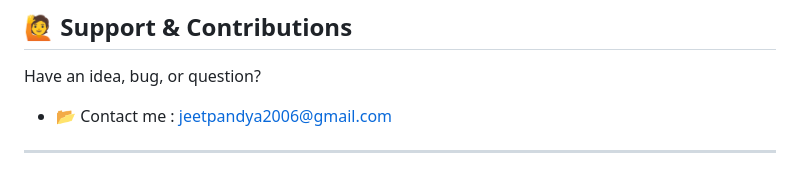
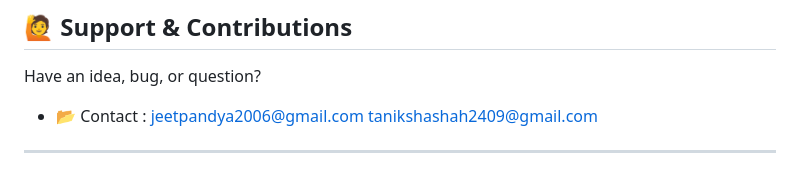
Before and after one commit to JEET090806/OracleAuth, a Markdown page: README.md, the part around the change. Rendered like a GitHub page.

```diff
--- a/README.md
+++ b/README.md
@@ -90,7 +90,8 @@ Licensed under the **MIT License** — free to use, share, and modify.
 
 Have an idea, bug, or question?
 
-- 📂 Contact me :
+- 📂 Contact :
     jeetpandya2006@gmail.com
+    tanikshashah2409@gmail.com
 
 ---
```
